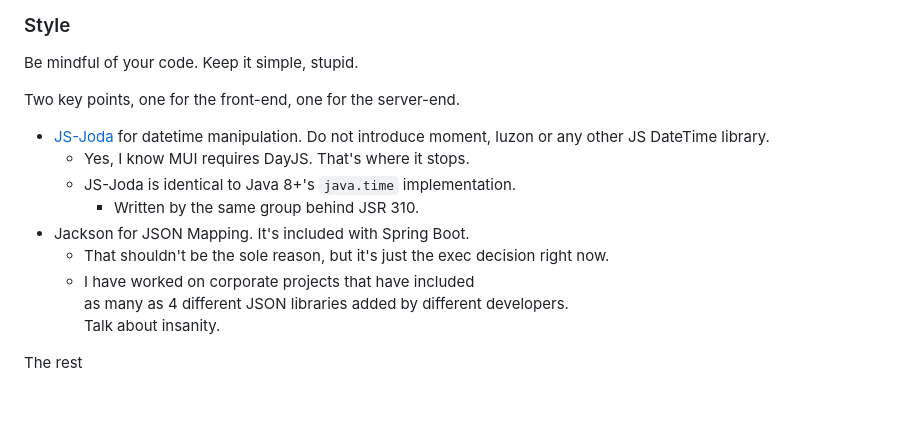
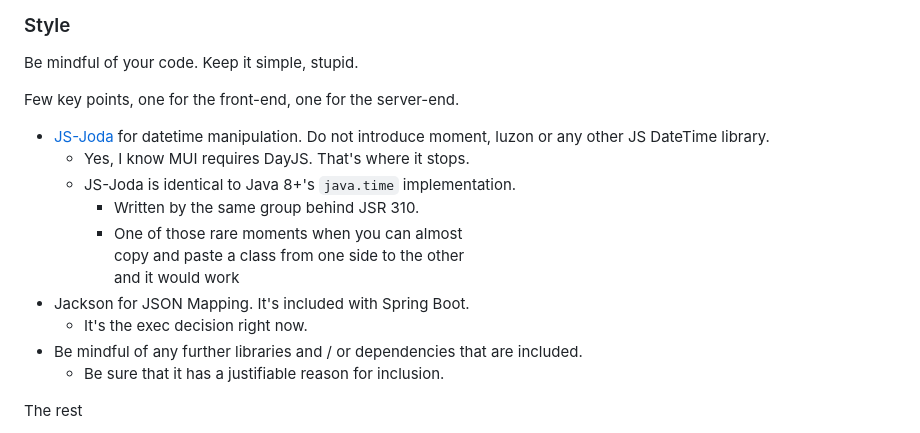
Before and after one commit to geeves/endurance-strategist, a Markdown page: Contributing.md, the part around the change. GitHub-like rendering; blank space fills up the shorter version.

Commit message:
chore: Update Contributing Document
* Clarified language

```diff
--- a/Contributing.md
+++ b/Contributing.md
@@ -55,17 +55,21 @@ This also helps if it needs to be altered / fix afterward. The original source c
 
 Be mindful of your code. Keep it simple, stupid.
 
-Two key points, one for the front-end, one for the server-end.
+Few key points, one for the front-end, one for the server-end.
 
 * [JS-Joda](https://js-joda.github.io/js-joda/) for datetime manipulation. Do not introduce moment, luzon or any other JS DateTime library.
   * Yes, I know MUI requires DayJS. That's where it stops.
   * JS-Joda is identical to Java 8+'s `java.time` implementation.
     * Written by the same group behind JSR 310.
+    * One of those rare moments when you can almost
+      copy and paste a class from one side to the other
+      and it would work
 * Jackson for JSON Mapping. It's included with Spring Boot.
-  * That shouldn't be the sole reason, but it's just the exec decision right now.
-  * I have worked on corporate projects that have included
-    as many as 4 different JSON libraries added by different developers.
-    Talk about insanity.
+  * It's the exec decision right now.
+* Be mindful of any further libraries and / or dependencies that are included.
+  * Be sure that it has a justifiable reason for inclusion.
+
+
 
 
 The rest
```
